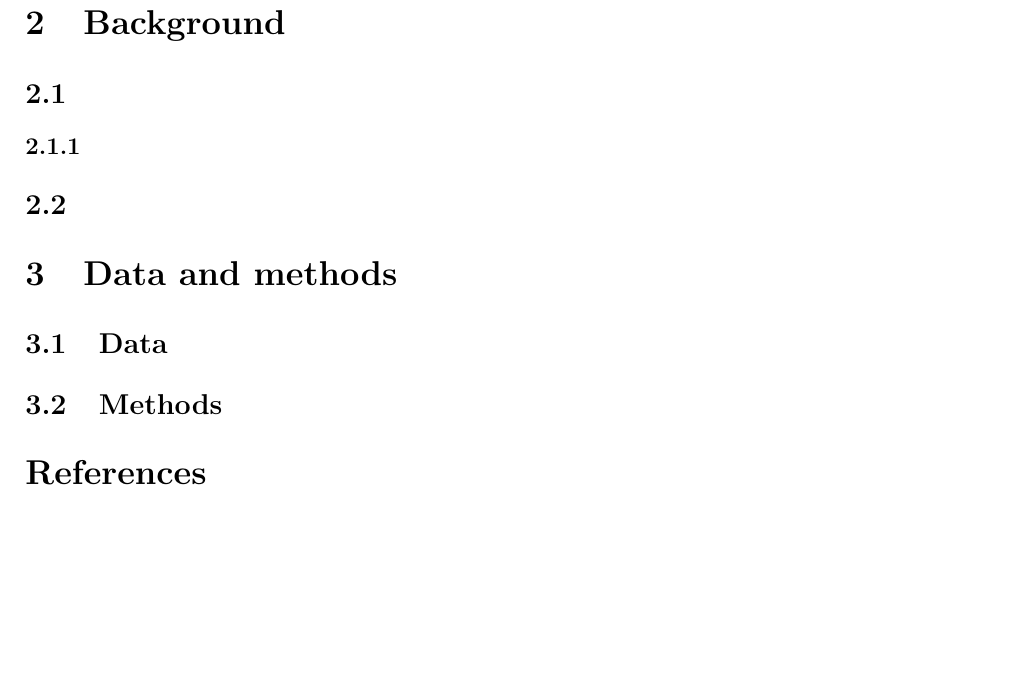
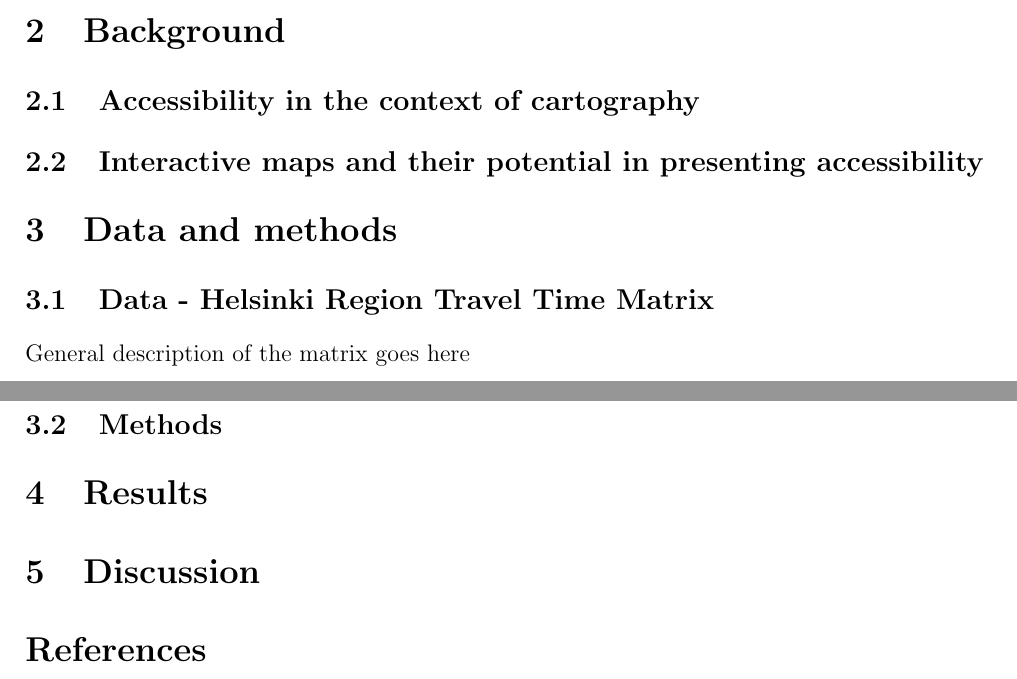
Before and after one commit to eemilhaa/thesis, a LaTeX document (plan/plan.tex): part of page 3 of 4 before the commit and two parts of pages 2 and 3 of 3 after it, the two joined at a grey line, cut so that both start at the same text, the shorter picture padded with empty space. Compiled offline with pdfLaTeX.

Commit message:
update plan

```diff
--- a/plan/plan.tex
+++ b/plan/plan.tex
@@ -76,17 +76,22 @@ to keep in touch with the map user's perspective.
 % Interactivity in general ???
 \section{Background}
 
-\subsection{}
-\subsubsection{}
+\subsection{Accessibility in the context of cartography}
+
+\subsection{Interactive maps and their potential in presenting accessibility}
 % The default medium for viewing maps and geographical has long been digital.  % TODO add ref
 % However, more and more devices allow also for interaction \parencite{mei2019}
-\subsection{}
 
 \section{Data and methods}
 
-\subsection{Data}
+\subsection{Data - Helsinki Region Travel Time Matrix}
+General description of the matrix goes here
 
 \subsection{Methods}
+
+\section{Results}
+
+\section{Discussion}
 
 \printbibliography
 
```
